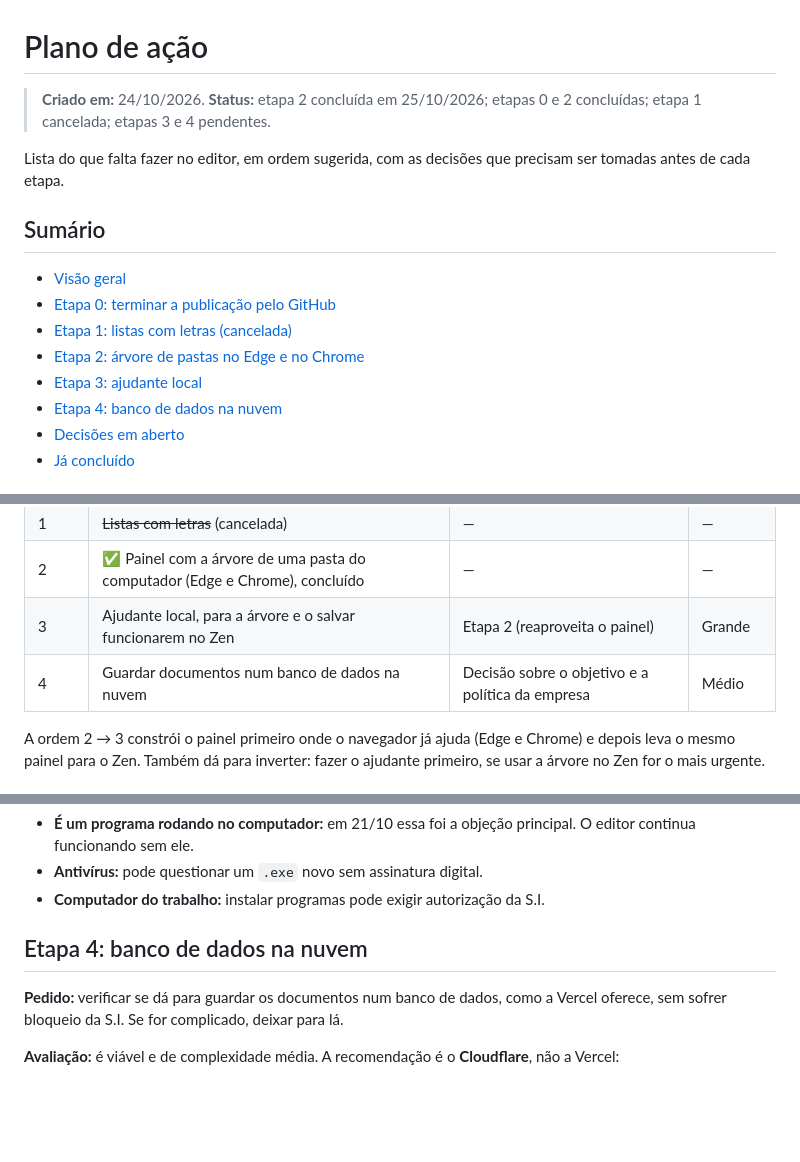
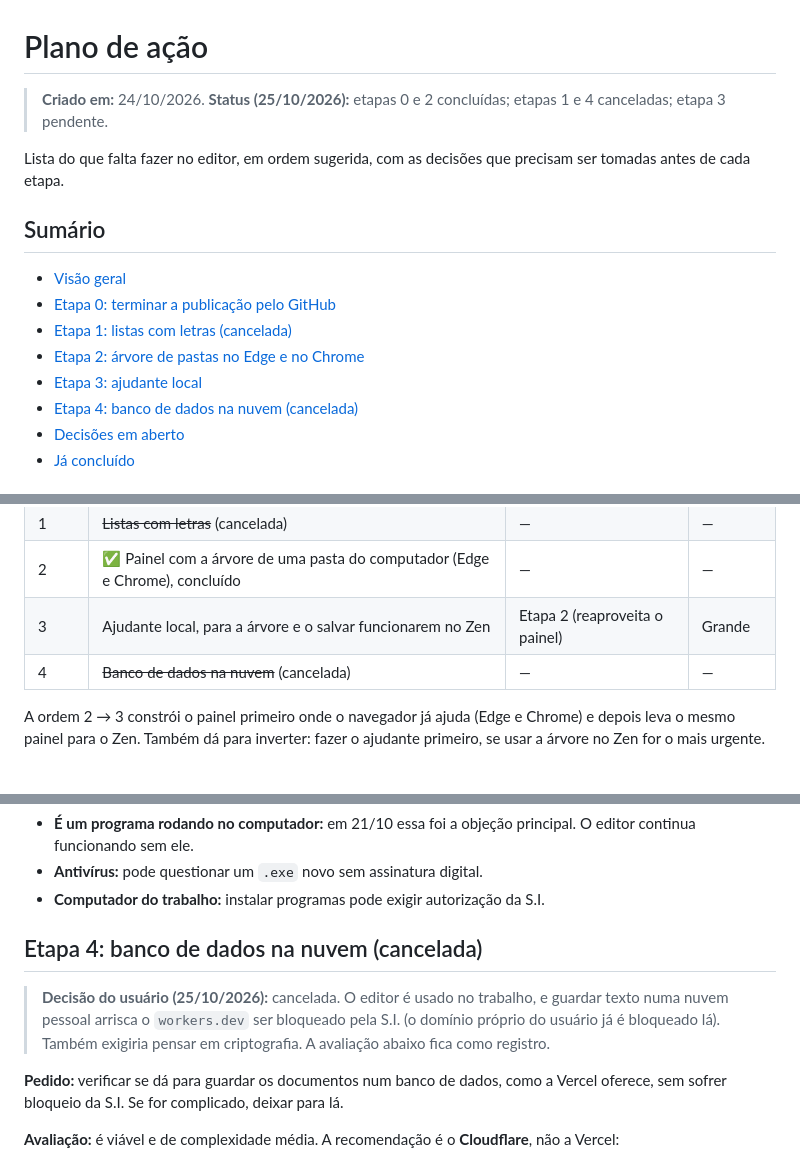
Before and after one commit to felipefm/EditorWebPortable, a Markdown page: docs/PLANO-DE-ACAO.md, 3 parts joined by grey strips. GitHub-like rendering; blank space fills up the shorter version.

Commit message:
Drop the cloud database from the action plan
Co-Authored-By: Claude Opus 5.5 <noreply@anthropic.com>

```diff
--- a/docs/PLANO-DE-ACAO.md
+++ b/docs/PLANO-DE-ACAO.md
@@ -1,6 +1,6 @@
 # Plano de ação
 
-> **Criado em:** 24/10/2026. **Status:** etapa 2 concluída em 25/10/2026; etapas 0 e 2 concluídas; etapa 1 cancelada; etapas 3 e 4 pendentes.
+> **Criado em:** 24/10/2026. **Status (25/10/2026):** etapas 0 e 2 concluídas; etapas 1 e 4 canceladas; etapa 3 pendente.
 
 Lista do que falta fazer no editor, em ordem sugerida, com as decisões que precisam ser tomadas antes de cada etapa.
 
@@ -11,7 +11,7 @@ Lista do que falta fazer no editor, em ordem sugerida, com as decisões que prec
 - [Etapa 1: listas com letras (cancelada)](#etapa-1-listas-com-letras-cancelada)
 - [Etapa 2: árvore de pastas no Edge e no Chrome](#etapa-2-árvore-de-pastas-no-edge-e-no-chrome)
 - [Etapa 3: ajudante local](#etapa-3-ajudante-local)
-- [Etapa 4: banco de dados na nuvem](#etapa-4-banco-de-dados-na-nuvem)
+- [Etapa 4: banco de dados na nuvem (cancelada)](#etapa-4-banco-de-dados-na-nuvem-cancelada)
 - [Decisões em aberto](#decisões-em-aberto)
 - [Já concluído](#já-concluído)
 
@@ -23,7 +23,7 @@ Lista do que falta fazer no editor, em ordem sugerida, com as decisões que prec
 | 1 | ~~Listas com letras~~ (cancelada) | — | — |
 | 2 | ✅ Painel com a árvore de uma pasta do computador (Edge e Chrome), concluído | — | — |
 | 3 | Ajudante local, para a árvore e o salvar funcionarem no Zen | Etapa 2 (reaproveita o painel) | Grande |
-| 4 | Guardar documentos num banco de dados na nuvem | Decisão sobre o objetivo e a política da empresa | Médio |
+| 4 | ~~Banco de dados na nuvem~~ (cancelada) | — | — |
 
 A ordem 2 → 3 constrói o painel primeiro onde o navegador já ajuda (Edge e Chrome) e depois leva o mesmo painel para o Zen. Também dá para inverter: fazer o ajudante primeiro, se usar a árvore no Zen for o mais urgente.
 
@@ -131,7 +131,9 @@ O desenho de segurança está em [PROPOSTA-AJUDANTE-LOCAL.md](PROPOSTA-AJUDANTE-
 - **Antivírus:** pode questionar um `.exe` novo sem assinatura digital.
 - **Computador do trabalho:** instalar programas pode exigir autorização da S.I.
 
-## Etapa 4: banco de dados na nuvem
+## Etapa 4: banco de dados na nuvem (cancelada)
+
+> **Decisão do usuário (25/10/2026):** cancelada. O editor é usado no trabalho, e guardar texto numa nuvem pessoal arrisca o `workers.dev` ser bloqueado pela S.I. (o domínio próprio do usuário já é bloqueado lá). Também exigiria pensar em criptografia. A avaliação abaixo fica como registro.
 
 **Pedido:** verificar se dá para guardar os documentos num banco de dados, como a Vercel oferece, sem sofrer bloqueio da S.I. Se for complicado, deixar para lá.
 
```
Also changed, not shown: other parts of docs/PLANO-DE-ACAO.md (+0 -1 lines).
